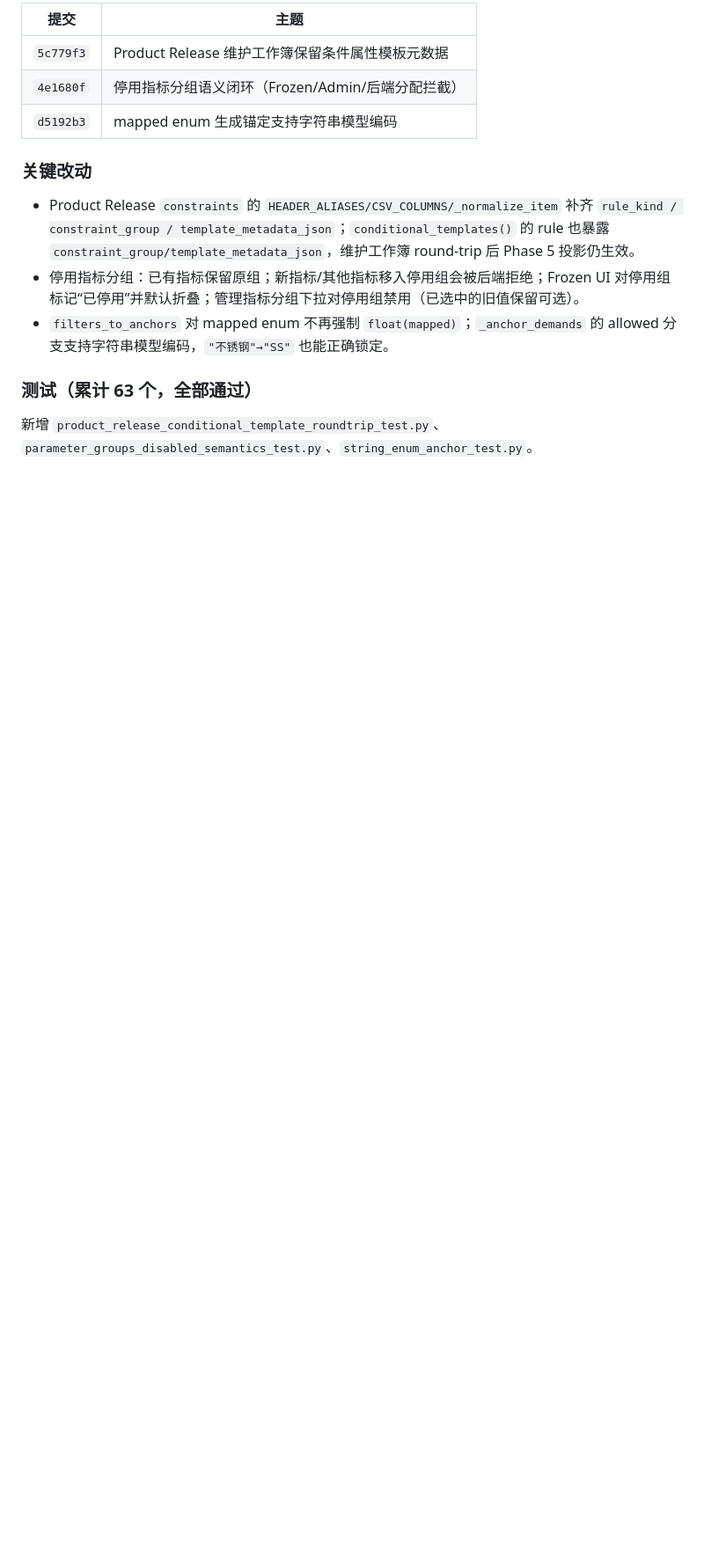
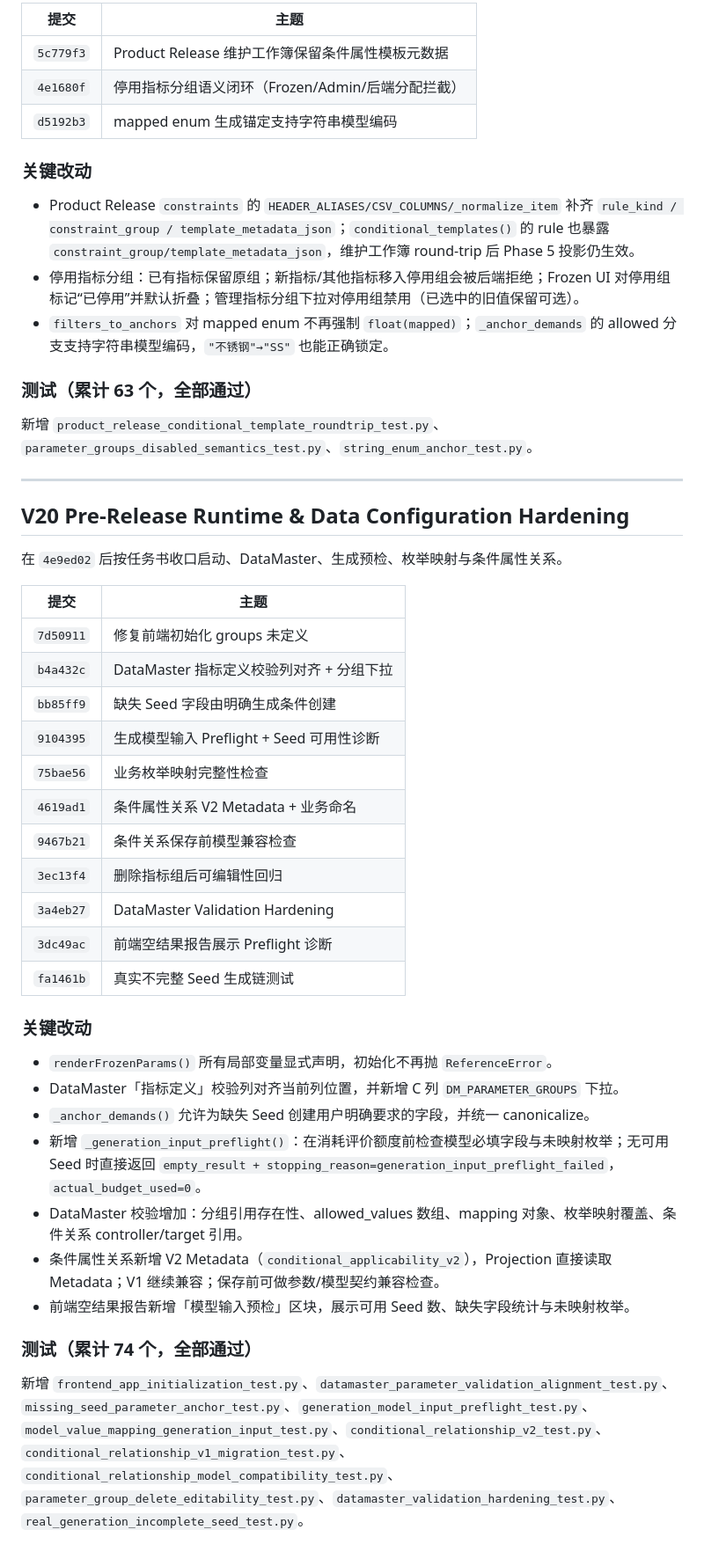
Before and after one commit to RogerRuben/recommend_prototype, a Markdown page: docs/V20_RECOMMENDATION_REFACTOR.md, the part around the change. Shown at 88% size. Drawn GitHub-style; blank space fills up the shorter version.

Commit message:
docs: record V20 runtime and data-configuration hardening

```diff
--- a/docs/V20_RECOMMENDATION_REFACTOR.md
+++ b/docs/V20_RECOMMENDATION_REFACTOR.md
@@ -319,3 +319,35 @@ Phase 5 前补的三个 P1 + 一个 `-1` 阻断项 + UI 收尾。
 
 ### 测试（累计 63 个，全部通过）
 新增 `product_release_conditional_template_roundtrip_test.py`、`parameter_groups_disabled_semantics_test.py`、`string_enum_anchor_test.py`。
+
+---
+
+## V20 Pre-Release Runtime & Data Configuration Hardening
+
+在 `4e9ed02` 后按任务书收口启动、DataMaster、生成预检、枚举映射与条件属性关系。
+
+| 提交 | 主题 |
+| --- | --- |
+| `7d50911` | 修复前端初始化 groups 未定义 |
+| `b4a432c` | DataMaster 指标定义校验列对齐 + 分组下拉 |
+| `bb85ff9` | 缺失 Seed 字段由明确生成条件创建 |
+| `9104395` | 生成模型输入 Preflight + Seed 可用性诊断 |
+| `75bae56` | 业务枚举映射完整性检查 |
+| `4619ad1` | 条件属性关系 V2 Metadata + 业务命名 |
+| `9467b21` | 条件关系保存前模型兼容检查 |
+| `3ec13f4` | 删除指标组后可编辑性回归 |
+| `3a4eb27` | DataMaster Validation Hardening |
+| `3dc49ac` | 前端空结果报告展示 Preflight 诊断 |
+| `fa1461b` | 真实不完整 Seed 生成链测试 |
+
+### 关键改动
+- `renderFrozenParams()` 所有局部变量显式声明，初始化不再抛 `ReferenceError`。
+- DataMaster「指标定义」校验列对齐当前列位置，并新增 C 列 `DM_PARAMETER_GROUPS` 下拉。
+- `_anchor_demands()` 允许为缺失 Seed 创建用户明确要求的字段，并统一 canonicalize。
+- 新增 `_generation_input_preflight()`：在消耗评价额度前检查模型必填字段与未映射枚举；无可用 Seed 时直接返回 `empty_result + stopping_reason=generation_input_preflight_failed`，`actual_budget_used=0`。
+- DataMaster 校验增加：分组引用存在性、allowed_values 数组、mapping 对象、枚举映射覆盖、条件关系 controller/target 引用。
+- 条件属性关系新增 V2 Metadata（`conditional_applicability_v2`），Projection 直接读取 Metadata；V1 继续兼容；保存前可做参数/模型契约兼容检查。
+- 前端空结果报告新增「模型输入预检」区块，展示可用 Seed 数、缺失字段统计与未映射枚举。
+
+### 测试（累计 74 个，全部通过）
+新增 `frontend_app_initialization_test.py`、`datamaster_parameter_validation_alignment_test.py`、`missing_seed_parameter_anchor_test.py`、`generation_model_input_preflight_test.py`、`model_value_mapping_generation_input_test.py`、`conditional_relationship_v2_test.py`、`conditional_relationship_v1_migration_test.py`、`conditional_relationship_model_compatibility_test.py`、`parameter_group_delete_editability_test.py`、`datamaster_validation_hardening_test.py`、`real_generation_incomplete_seed_test.py`。
```
